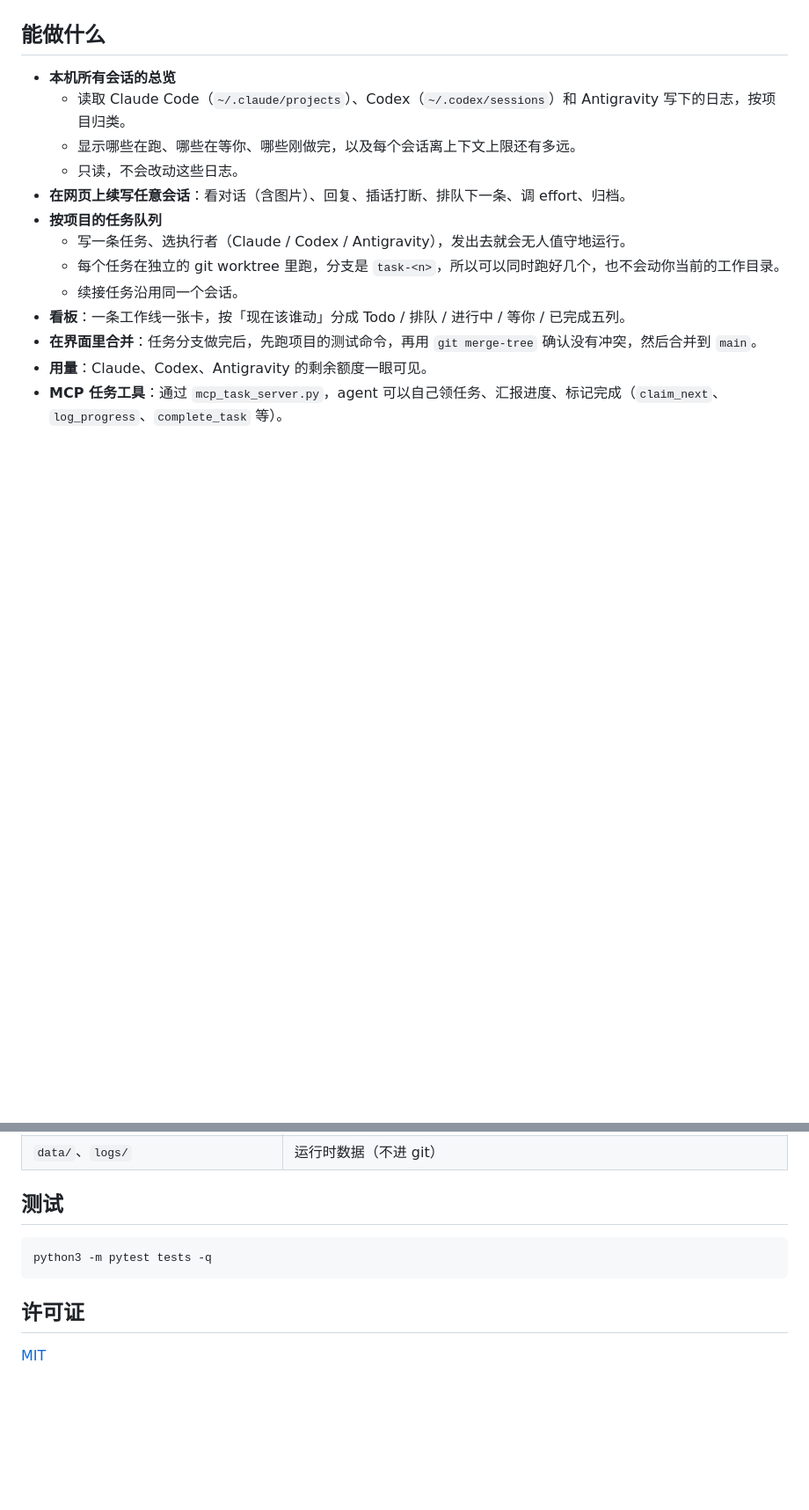
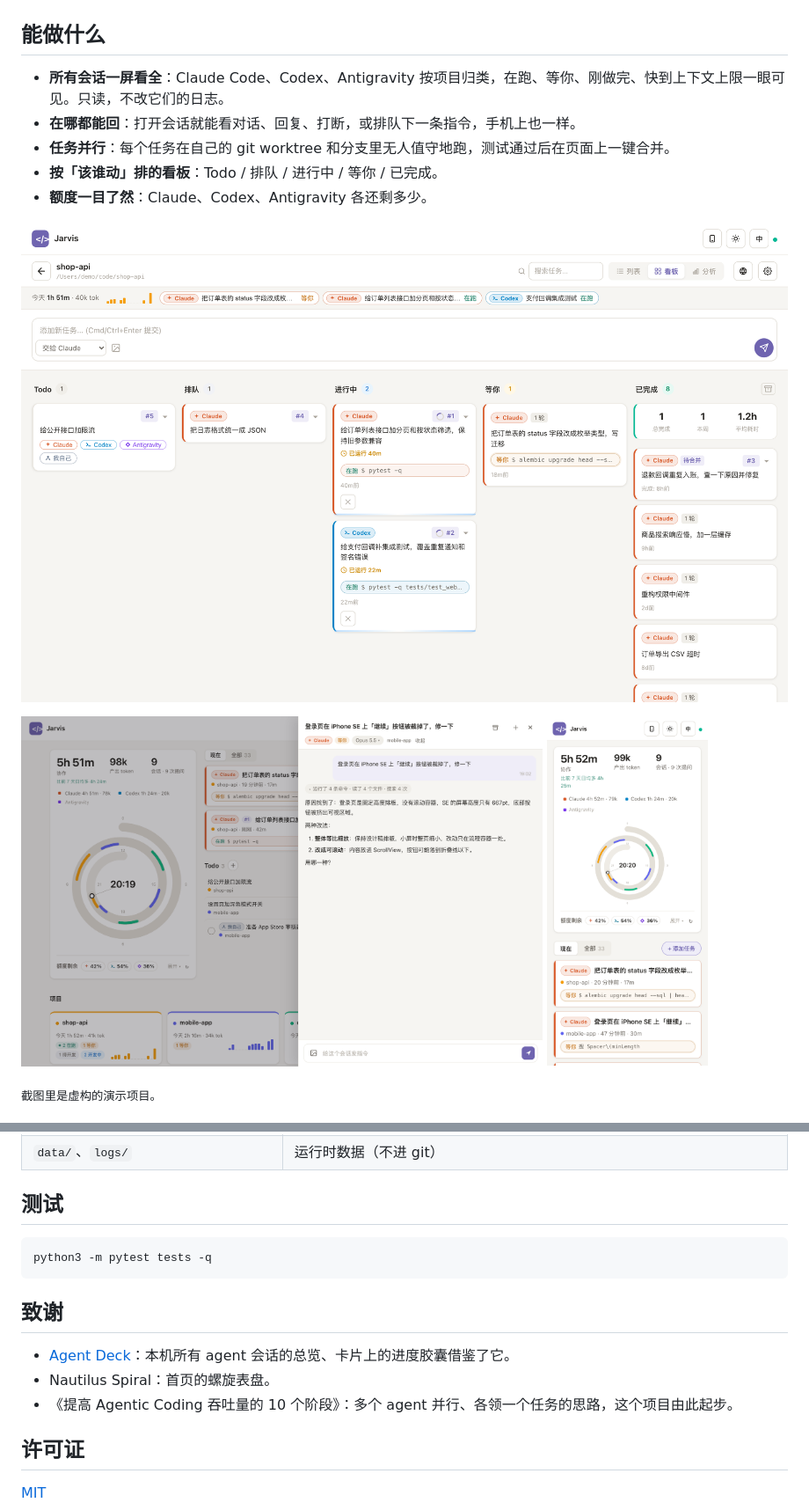
Before and after one commit to alizeeblack-code/jarvis, a Markdown page: README.zh-CN.md, 2 parts joined by grey strips. Shown at 88% size. GitHub-like rendering; pictures changed too: docs/images/board.png (added), docs/images/mobile.png (added), docs/images/session.png (added); blank space fills up the shorter version.

````diff
--- a/README.zh-CN.md
+++ b/README.zh-CN.md
@@ -9,16 +13,18 @@
 
 ## 能做什么
 
-- **本机所有会话的总览**
-  - 读取 Claude Code（`~/.claude/projects`）、Codex（`~/.codex/sessions`）和 Antigravity 写下的日志，按项目归类。
-  - 显示哪些在跑、哪些在等你、哪些刚做完，以及每个会话离上下文上限还有多远。
-  - 只读，不会改动这些日志。
-- **在网页上续写任意会话**：看对话（含图片）、回复、插话打断、排队下一条、调 effort、归档。
-- **按项目的任务队列**
-  - 写一条任务、选执行者（Claude / Codex / Antigravity），发出去就会无人值守地运行。
-  - 每个任务在独立的 git worktree 里跑，分支是 `task-<n>`，所以可以同时跑好几个，也不会动你当前的工作目录。
-  - 续接任务沿用同一个会话。
-- **看板**：一条工作线一张卡，按「现在该谁动」分成 Todo / 排队 / 进行中 / 等你 / 已完成五列。
-- **在界面里合并**：任务分支做完后，先跑项目的测试命令，再用 `git merge-tree` 确认没有冲突，然后合并到 `main`。
-- **用量**：Claude、Codex、Antigravity 的剩余额度一眼可见。
-- **MCP 任务工具**：通过 `mcp_task_server.py`，agent 可以自己领任务、汇报进度、标记完成（`claim_next`、`log_progress`、`complete_task` 等）。
+- **所有会话一屏看全**：Claude Code、Codex、Antigravity 按项目归类，在跑、等你、刚做完、快到上下文上限一眼可见。只读，不改它们的日志。
+- **在哪都能回**：打开会话就能看对话、回复、打断，或排队下一条指令，手机上也一样。
+- **任务并行**：每个任务在自己的 git worktree 和分支里无人值守地跑，测试通过后在页面上一键合并。
+- **按「该谁动」排的看板**：Todo / 排队 / 进行中 / 等你 / 已完成。
+- **额度一目了然**：Claude、Codex、Antigravity 各还剩多少。
+
+![项目看板：一条工作线一张卡](docs/images/board.png)
+
+<p>
+  <img src="docs/images/session.png" width="68%" alt="会话面板：会话在问你选哪种改法">
+  <img src="docs/images/mobile.png" width="21%" alt="手机上的首页">
+</p>
+
+<sub>截图里是虚构的演示项目。</sub>
+
@@ -141,6 +161,12 @@ Antigravity 任务可选的模型内置在 `usage.py` 里。要改的话，新
 python3 -m pytest tests -q
 ```
 
+## 致谢
+
+- [Agent Deck](https://github.com/asheshgoplani/agent-deck)：本机所有 agent 会话的总览、卡片上的进度胶囊借鉴了它。
+- Nautilus Spiral：首页的螺旋表盘。
+- 《提高 Agentic Coding 吞吐量的 10 个阶段》：多个 agent 并行、各领一个任务的思路，这个项目由此起步。
+
 ## 许可证
 
 [MIT](LICENSE)
````
Also changed, not shown: other parts of README.zh-CN.md (+21 -3 lines), README.md (+52 -25 lines), docs/images/overview.png (added).
